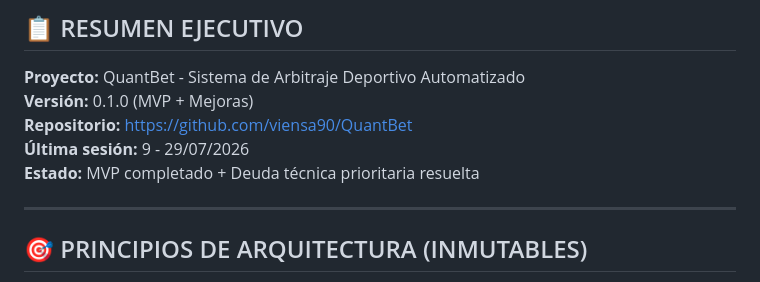
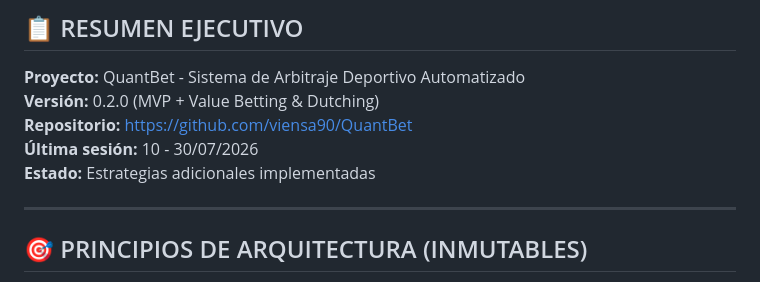
Before and after one commit to viensa90/QuantBet, a Markdown page: QBMM/Diario_Proyecto.md, the part around one of its changes. Rendered like a GitHub page.

```diff
--- a/QBMM/Diario_Proyecto.md
+++ b/QBMM/Diario_Proyecto.md
@@ -16,10 +16,10 @@ Reglas implícitas (no necesito repetirlas):
 ## 📋 RESUMEN EJECUTIVO
 
 **Proyecto:** QuantBet - Sistema de Arbitraje Deportivo Automatizado
-**Versión:** 0.1.0 (MVP + Mejoras)
+**Versión:** 0.2.0 (MVP + Value Betting & Dutching)
 **Repositorio:** https://github.com/viensa90/QuantBet
-**Última sesión:** 9 - 29/07/2026
-**Estado:** MVP completado + Deuda técnica prioritaria resuelta
+**Última sesión:** 10 - 30/07/2026
+**Estado:** Estrategias adicionales implementadas
 
 ---
 
```
Also changed, not shown: other parts of QBMM/Diario_Proyecto.md (+82 -101 lines).
